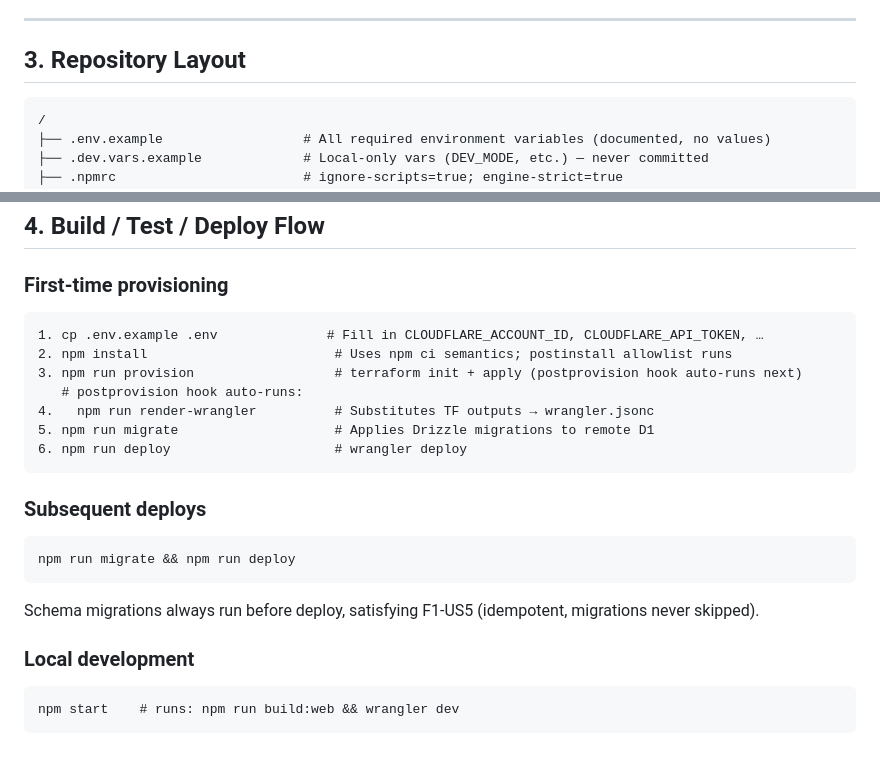
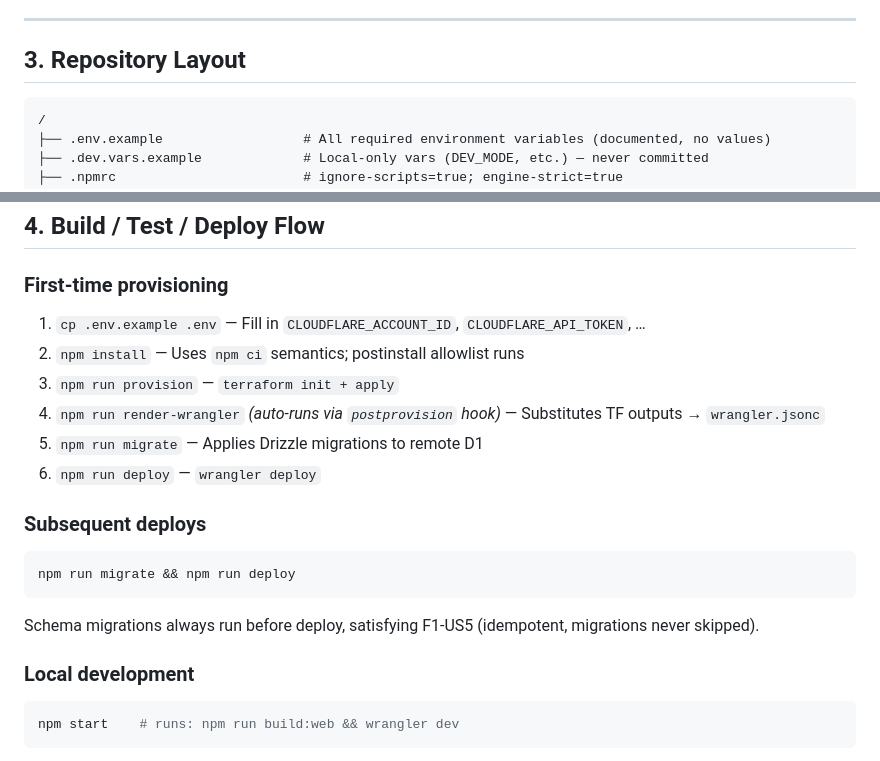
Before and after one commit to adrianhall/CF-Architect, a Markdown page: docs/PLAN.md, 2 parts joined by grey strips. Rendered like a GitHub page.

````diff
--- a/docs/PLAN.md
+++ b/docs/PLAN.md
@@ -61,7 +61,7 @@ Cloudflare developer platform.
 
 ## 3. Repository Layout
 
-```
+```text
 /
 ├── .env.example                  # All required environment variables (documented, no values)
 ├── .dev.vars.example             # Local-only vars (DEV_MODE, etc.) — never committed
@@ -148,19 +148,16 @@ Cloudflare developer platform.
 
 ### First-time provisioning
 
-```
-1. cp .env.example .env              # Fill in CLOUDFLARE_ACCOUNT_ID, CLOUDFLARE_API_TOKEN, …
-2. npm install                        # Uses npm ci semantics; postinstall allowlist runs
-3. npm run provision                  # terraform init + apply (postprovision hook auto-runs next)
-   # postprovision hook auto-runs:
-4.   npm run render-wrangler          # Substitutes TF outputs → wrangler.jsonc
-5. npm run migrate                    # Applies Drizzle migrations to remote D1
-6. npm run deploy                     # wrangler deploy
-```
+1. `cp .env.example .env` — Fill in `CLOUDFLARE_ACCOUNT_ID`, `CLOUDFLARE_API_TOKEN`, …
+2. `npm install` — Uses `npm ci` semantics; postinstall allowlist runs
+3. `npm run provision` — `terraform init + apply`
+4. `npm run render-wrangler` *(auto-runs via `postprovision` hook)* — Substitutes TF outputs → `wrangler.jsonc`
+5. `npm run migrate` — Applies Drizzle migrations to remote D1
+6. `npm run deploy` — `wrangler deploy`
 
 ### Subsequent deploys
 
-```
+```bash
 npm run migrate && npm run deploy
 ```
 
@@ -168,7 +165,7 @@ Schema migrations always run before deploy, satisfying F1-US5 (idempotent, migra
 
 ### Local development
 
-```
+```bash
 npm start    # runs: npm run build:web && wrangler dev
 ```
 
````
Also changed, not shown: other parts of docs/PLAN.md (+22 -13 lines).
